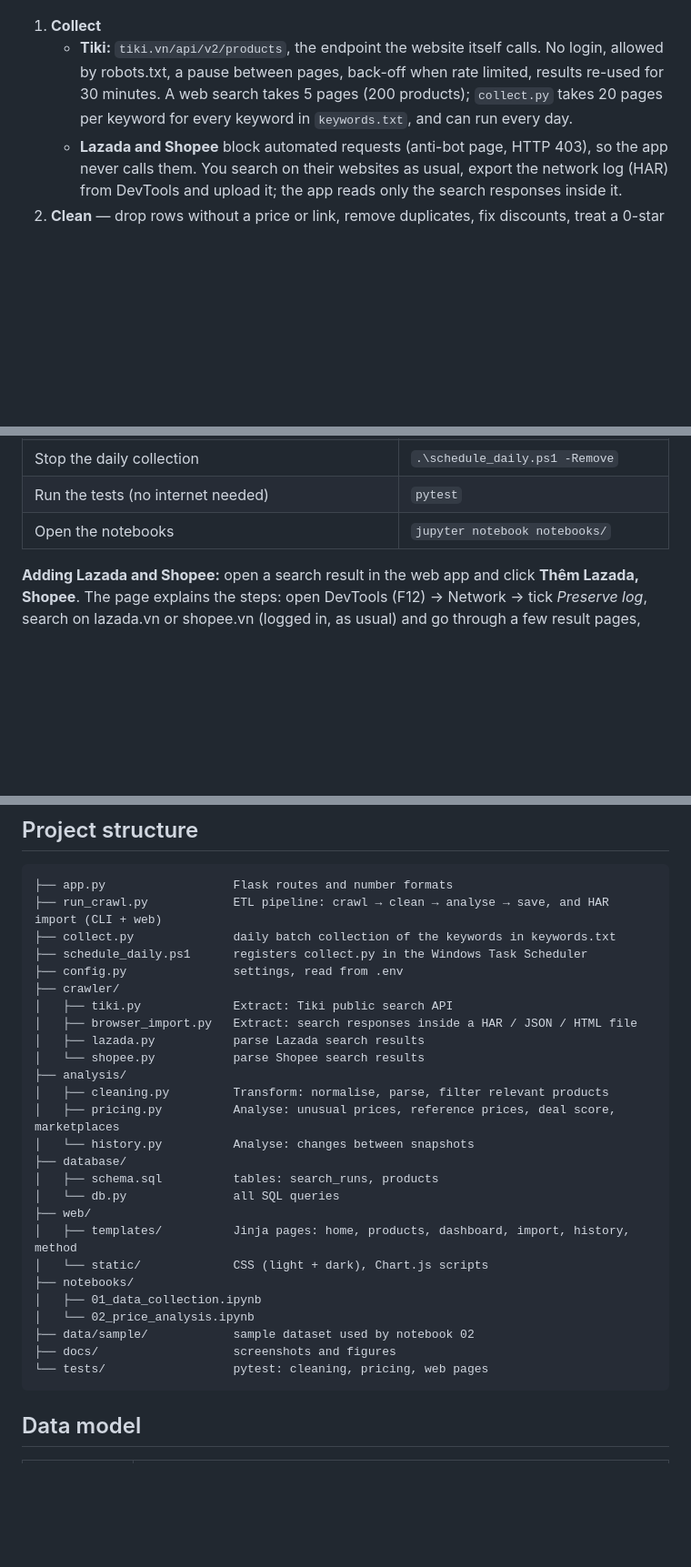
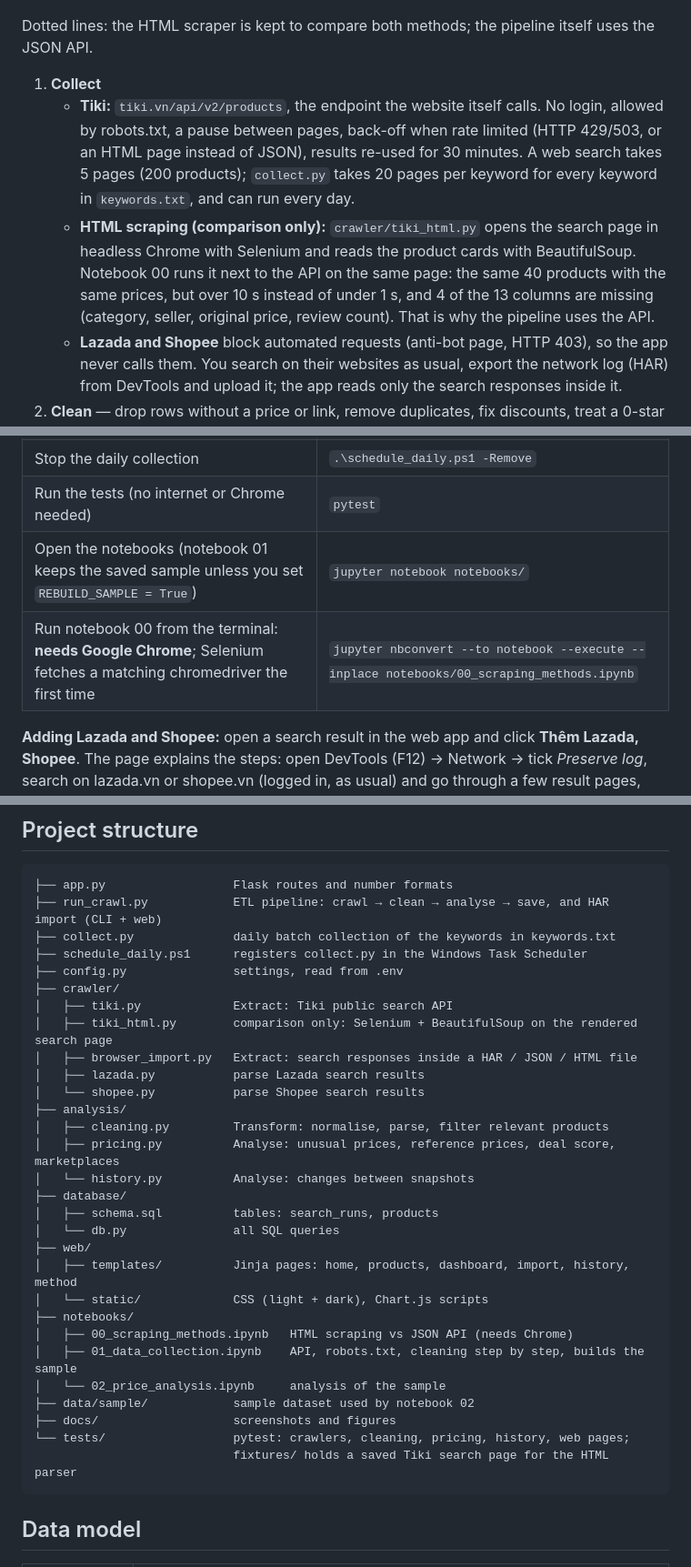
Before and after one commit to NamAnh-dev/Web-Crawler-for-E-commerce-Prices, a Markdown page: README.md, 3 parts joined by grey strips. Shown at 91% size. Rendered like a GitHub page; blank space fills up the shorter version.

Commit message:
Add internship context and HTML scraping to the README
Open with the POS365 internship context (2025) and the 2026 rewrite; add
the Selenium + BeautifulSoup comparison to the skills table, the diagram
(dotted: not part of the pipeline), the collect step, the structure and
the run commands (notebook 00 needs Chrome). The robots.txt check is
credited to notebook 01, where it actually is.

````diff
--- a/README.md
+++ b/README.md
@@ -36,7 +41,10 @@ flowchart LR
 ```
 
+Dotted lines: the HTML scraper is kept to compare both methods; the pipeline itself uses the JSON API.
+
 1. **Collect**
-   - **Tiki:** `tiki.vn/api/v2/products`, the endpoint the website itself calls. No login, allowed by robots.txt, a pause between pages, back-off when rate limited, results re-used for 30 minutes. A web search takes 5 pages (200 products); `collect.py` takes 20 pages per keyword for every keyword in `keywords.txt`, and can run every day.
+   - **Tiki:** `tiki.vn/api/v2/products`, the endpoint the website itself calls. No login, allowed by robots.txt, a pause between pages, back-off when rate limited (HTTP 429/503, or an HTML page instead of JSON), results re-used for 30 minutes. A web search takes 5 pages (200 products); `collect.py` takes 20 pages per keyword for every keyword in `keywords.txt`, and can run every day.
+   - **HTML scraping (comparison only):** `crawler/tiki_html.py` opens the search page in headless Chrome with Selenium and reads the product cards with BeautifulSoup. Notebook 00 runs it next to the API on the same page: the same 40 products with the same prices, but over 10 s instead of under 1 s, and 4 of the 13 columns are missing (category, seller, original price, review count). That is why the pipeline uses the API.
    - **Lazada and Shopee** block automated requests (anti-bot page, HTTP 403), so the app never calls them. You search on their websites as usual, export the network log (HAR) from DevTools and upload it; the app reads only the search responses inside it.
 2. **Clean** — drop rows without a price or link, remove duplicates, fix discounts, treat a 0-star rating as *not rated*, and keep only products relevant to the keyword (name match **or** the main category of the exact matches). Lazada and Shopee send no category name, so their products (whose names contain the keyword) are put in the main category of the search.
 3. **Analyse** — inside each category (so mouse pads never pull down the price of gaming mice):
@@ -91,8 +99,9 @@ pip install -r requirements.txt
 | Collect every keyword of `keywords.txt` (20 pages each, ~2 min per keyword) | `python collect.py` |
 | Run `collect.py` every day at 08:00 (Windows) | `.\schedule_daily.ps1 -At 08:00` |
 | Stop the daily collection | `.\schedule_daily.ps1 -Remove` |
-| Run the tests (no internet needed) | `pytest` |
-| Open the notebooks | `jupyter notebook notebooks/` |
+| Run the tests (no internet or Chrome needed) | `pytest` |
+| Open the notebooks (notebook 01 keeps the saved sample unless you set `REBUILD_SAMPLE = True`) | `jupyter notebook notebooks/` |
+| Run notebook 00 from the terminal: **needs Google Chrome**; Selenium fetches a matching chromedriver the first time | `jupyter nbconvert --to notebook --execute --inplace notebooks/00_scraping_methods.ipynb` |
 
 **Adding Lazada and Shopee:** open a search result in the web app and click **Thêm Lazada, Shopee**. The page explains the steps: open DevTools (F12) → Network → tick *Preserve log*, search on lazada.vn or shopee.vn (logged in, as usual) and go through a few result pages, then *Export HAR (sanitized)* and upload the file. HAR files stay on your computer: they are ignored by git.
 
@@ -108,6 +117,7 @@ Settings (pages per search, pause between requests, database path…) can be cha
 ├── config.py               settings, read from .env
 ├── crawler/
 │   ├── tiki.py             Extract: Tiki public search API
+│   ├── tiki_html.py        comparison only: Selenium + BeautifulSoup on the rendered search page
 │   ├── browser_import.py   Extract: search responses inside a HAR / JSON / HTML file
 │   ├── lazada.py           parse Lazada search results
 │   └── shopee.py           parse Shopee search results
@@ -122,11 +132,13 @@ Settings (pages per search, pause between requests, database path…) can be cha
 │   ├── templates/          Jinja pages: home, products, dashboard, import, history, method
 │   └── static/             CSS (light + dark), Chart.js scripts
 ├── notebooks/
-│   ├── 01_data_collection.ipynb
-│   └── 02_price_analysis.ipynb
+│   ├── 00_scraping_methods.ipynb   HTML scraping vs JSON API (needs Chrome)
+│   ├── 01_data_collection.ipynb    API, robots.txt, cleaning step by step, builds the sample
+│   └── 02_price_analysis.ipynb     analysis of the sample
 ├── data/sample/            sample dataset used by notebook 02
 ├── docs/                   screenshots and figures
-└── tests/                  pytest: cleaning, pricing, web pages
+└── tests/                  pytest: crawlers, cleaning, pricing, history, web pages;
+                            fixtures/ holds a saved Tiki search page for the HTML parser
 ```
 
 ## Data model
````
Also changed, not shown: other parts of README.md (+8 -3 lines).
